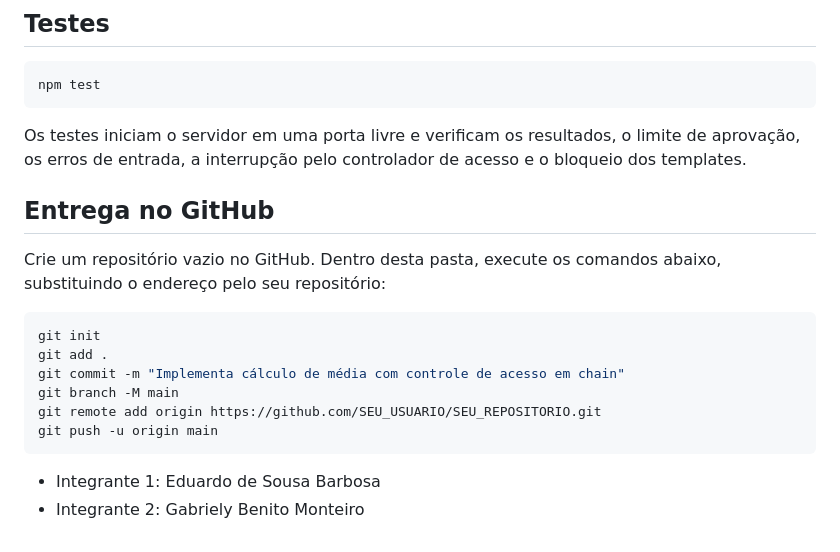
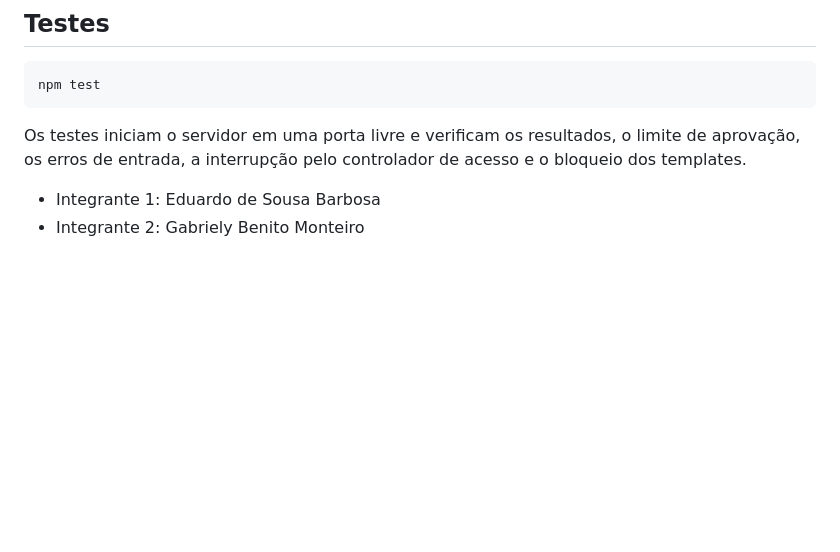
Before and after one commit to EduSoBarbosa/DevWebIII_TecII, a Markdown page: README.md, the part around the change. Rendered like a GitHub page; blank space fills up the shorter version.

Commit message:
Remove GitHub delivery instructions
Removed GitHub delivery instructions from README.

````diff
--- a/README.md
+++ b/README.md
@@ -80,20 +80,5 @@ npm test
 
 Os testes iniciam o servidor em uma porta livre e verificam os resultados, o limite de aprovação, os erros de entrada, a interrupção pelo controlador de acesso e o bloqueio dos templates.
 
-## Entrega no GitHub
-
-Crie um repositório vazio no GitHub. Dentro desta pasta, execute os comandos abaixo, substituindo o endereço pelo seu repositório:
-
-```bash
-git init
-git add .
-git commit -m "Implementa cálculo de média com controle de acesso em chain"
-git branch -M main
-git remote add origin https://github.com/SEU_USUARIO/SEU_REPOSITORIO.git
-git push -u origin main
-```
-
-
-
 - Integrante 1: Eduardo de Sousa Barbosa
 - Integrante 2: Gabriely Benito Monteiro
````
